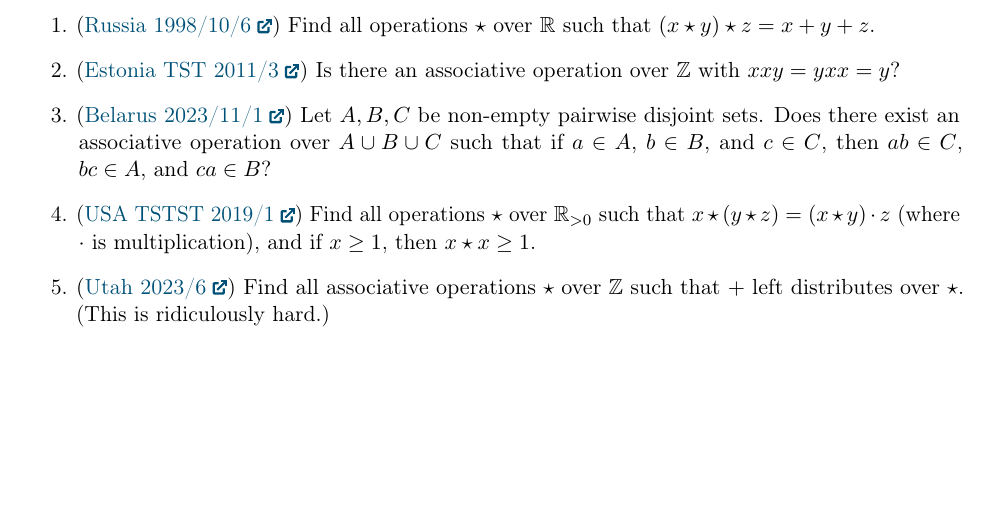
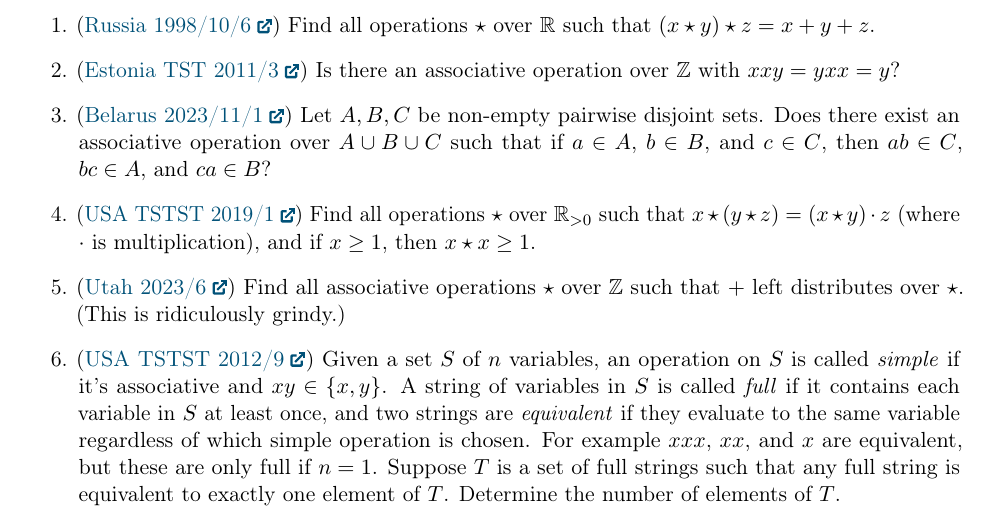
Before and after one commit to cjquines/tex, a LaTeX document (articles/binaryoperations/binaryoperations.tex): part of page 5 of 5, cut so that both start at the same text, the shorter picture padded with empty space. Compiled offline with pdfLaTeX.

Commit message:
new binop prob

```diff
--- a/articles/binaryoperations/binaryoperations.tex
+++ b/articles/binaryoperations/binaryoperations.tex
@@ -290,7 +290,7 @@ See also the \href{https://teorth.github.io/equational_theories/}{Equational The
 %
 % thus 1*x is multiplicative, use cauchy and boundedness
 
-\item (\href{https://artofproblemsolving.com/community/c6h3129654p28346964}{Utah 2023/6}) Find all associative operations $\star$ over $\ZZ$ such that $+$ left distributes over $\star$. (This is ridiculously hard.)
+\item (\href{https://artofproblemsolving.com/community/c6h3129654p28346964}{Utah 2023/6}) Find all associative operations $\star$ over $\ZZ$ such that $+$ left distributes over $\star$. (This is ridiculously grindy.)
 % LEMMA. 0*0 = 0.
 %
 % 0^m + 0^n = (0 + 0^n)^m, so 0^n is completely multiplicative;
@@ -325,6 +325,9 @@ See also the \href{https://teorth.github.io/equational_theories/}{Equational The
 % | ... (m-n)\times(1*0) + n, if m >= n.
 %
 % given choices, op is either max, min, first, or last
+
+\item (\href{https://artofproblemsolving.com/community/c6h489753p2745874}{USA TSTST 2012/9}) Given a set $S$ of $n$ variables, an operation on $S$ is called \textit{simple} if it's associative and $xy \in \{x,y\}$. A string of variables in $S$ is called \textit{full} if it contains each variable in $S$ at least once, and two strings are \textit{equivalent} if they evaluate to the same variable regardless of which simple operation is chosen. For example $xxx$, $xx$, and $x$ are equivalent, but these are only full if $n=1$. Suppose $T$ is a set of full strings such that any full string is equivalent to exactly one element of $T$. Determine the number of elements of $T$.
+
 \end{enumerate}
 
 \end{document}
```
